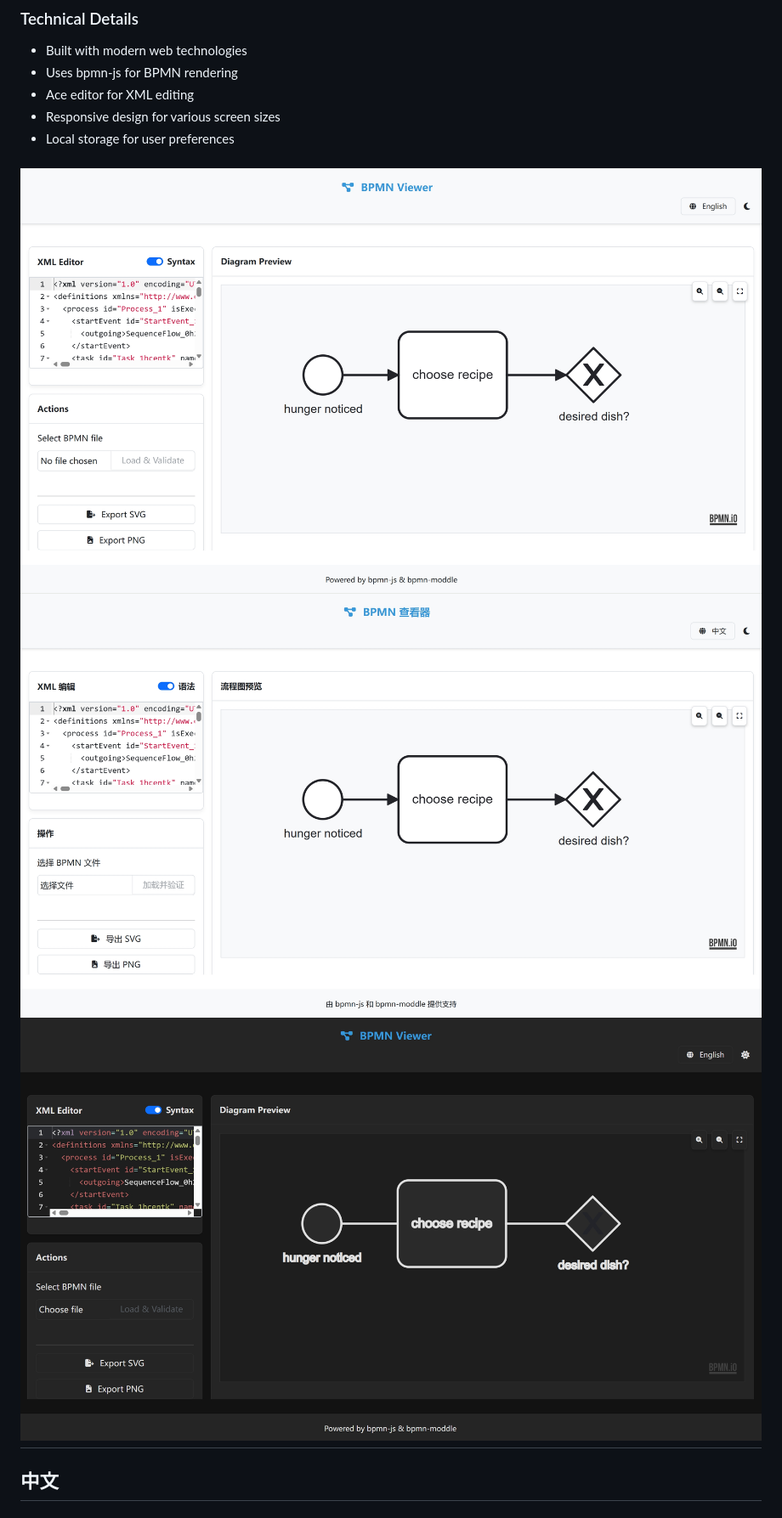
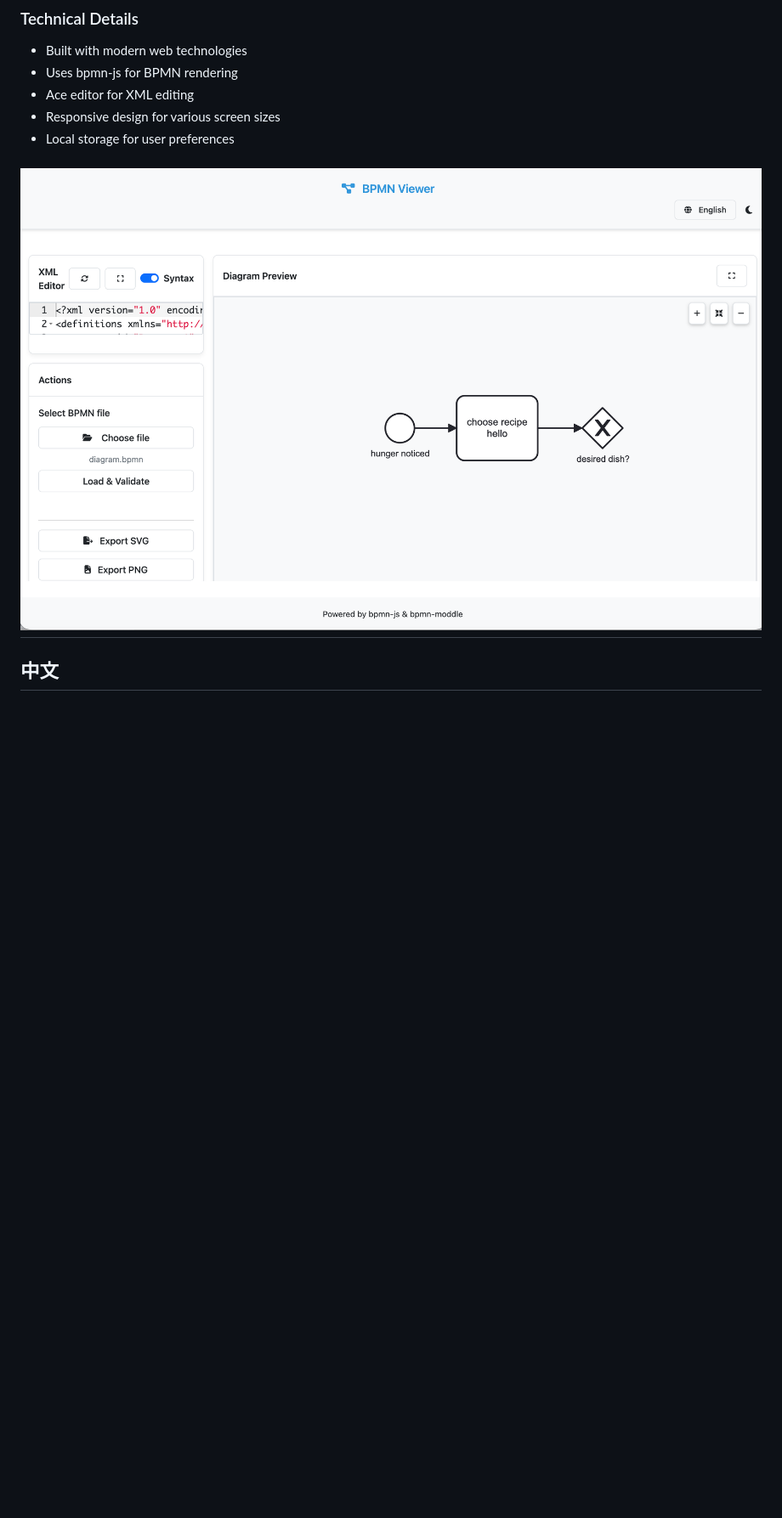
Before and after one commit to ToBeWin/BPMN-Viewer, a Markdown page: README.md, the part around the change. Shown: that part at 85% size. Rendered like a GitHub page; pictures changed too: images/1.png, images/2.png (deleted), images/3.png (deleted); blank space fills up the shorter version.

```diff
--- a/README.md
+++ b/README.md
@@ -60,8 +60,6 @@ BPMN Viewer is a lightweight, user-friendly web application for viewing and vali
 - Local storage for user preferences
 
 ![alt text](images/1.png)
-![alt text](images/2.png)
-![alt text](images/3.png)
 ---
 
 ## 中文
```
